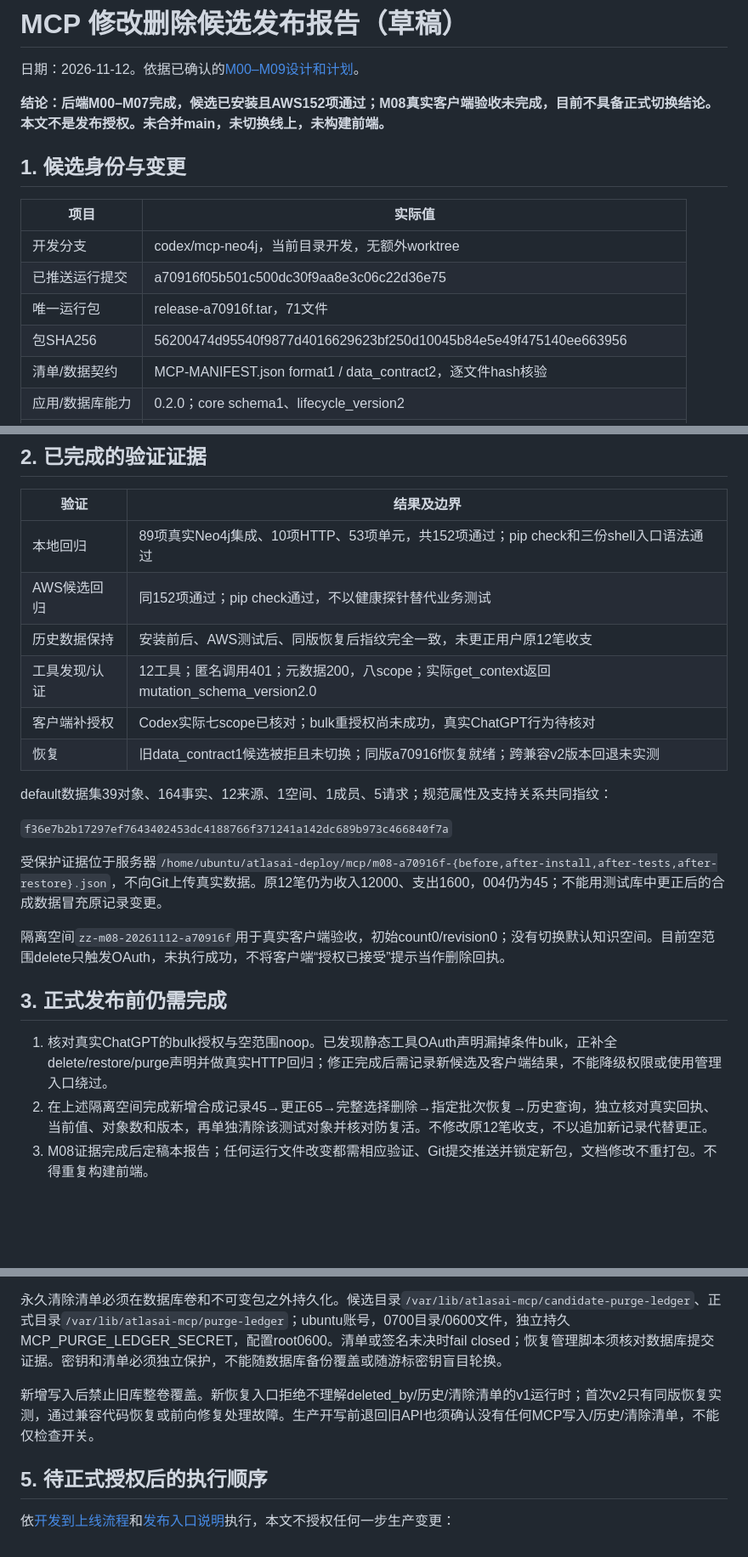
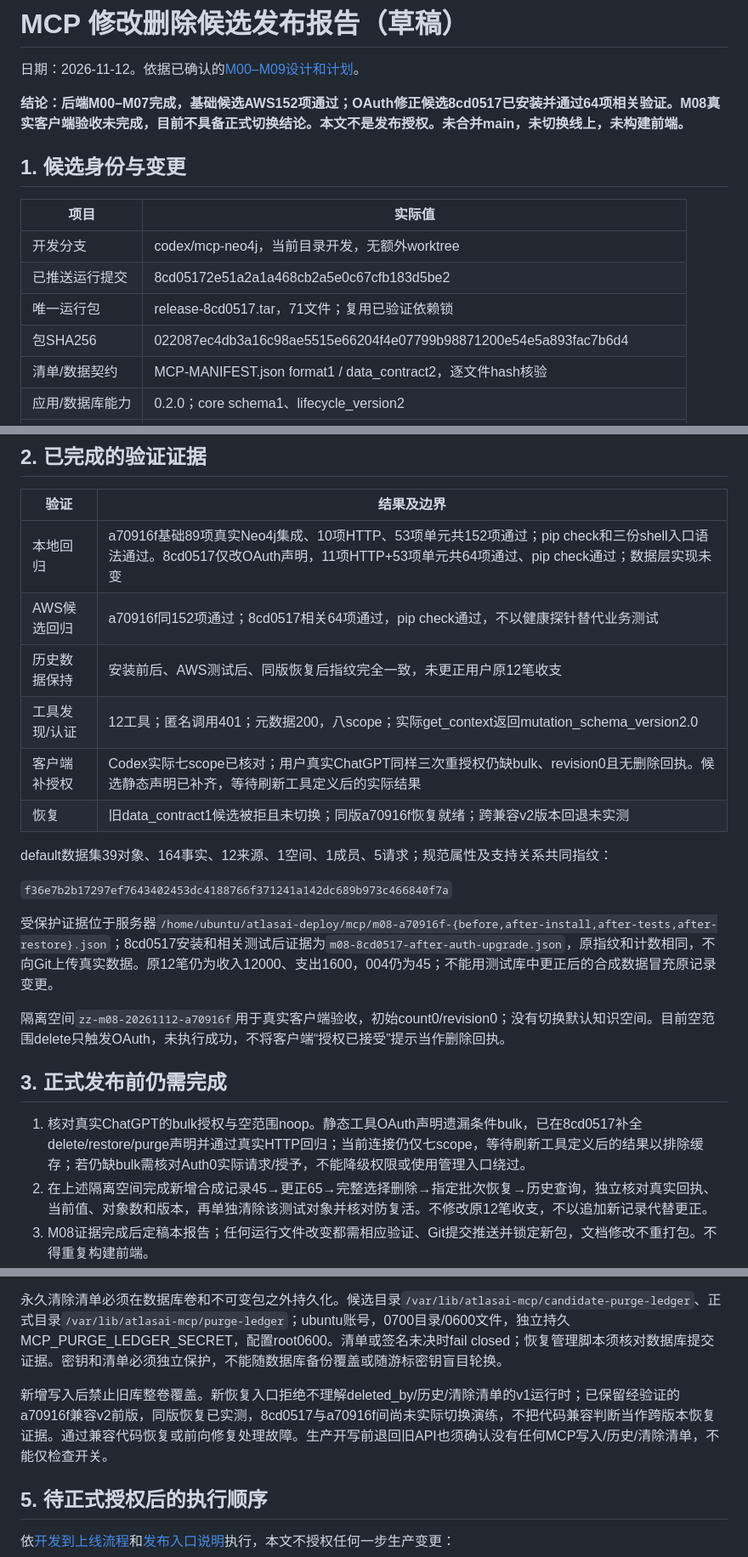
Before and after one commit to crgken/datavyx, a Markdown page: docs/50-运行记录/MCP修改删除候选发布报告-2026-11-12.md, 3 parts joined by grey strips. Shown at 85% size. Drawn GitHub-style; blank space fills up the shorter version.

```diff
--- a/docs/50-运行记录/MCP修改删除候选发布报告-2026-11-12.md
+++ b/docs/50-运行记录/MCP修改删除候选发布报告-2026-11-12.md
@@ -2,16 +2,16 @@
 
 日期：2026-11-12。依据已确认的[M00–M09设计和计划](../40-实施计划/AtlasAI知识管理MCP修改删除扩展方案与单元计划-2026-11-12.md)。
 
-**结论：后端M00–M07完成，候选已安装且AWS152项通过；M08真实客户端验收未完成，目前不具备正式切换结论。本文不是发布授权。未合并main，未切换线上，未构建前端。**
+**结论：后端M00–M07完成，基础候选AWS152项通过；OAuth修正候选8cd0517已安装并通过64项相关验证。M08真实客户端验收未完成，目前不具备正式切换结论。本文不是发布授权。未合并main，未切换线上，未构建前端。**
 
 ## 1. 候选身份与变更
 
 | 项目 | 实际值 |
 |---|---|
 | 开发分支 | codex/mcp-neo4j，当前目录开发，无额外worktree |
-| 已推送运行提交 | a70916f05b501c500dc30f9aa8e3c06c22d36e75 |
-| 唯一运行包 | release-a70916f.tar，71文件 |
-| 包SHA256 | 56200474d95540f9877d4016629623bf250d10045b84e5e49f475140ee663956 |
+| 已推送运行提交 | 8cd05172e51a2a1a468cb2a5e0c67cfb183d5be2 |
+| 唯一运行包 | release-8cd0517.tar，71文件；复用已验证依赖锁 |
+| 包SHA256 | 022087ec4db3a16c98ae5515e66204f4e07799b98871200e54e5a893fac7b6d4 |
 | 清单/数据契约 | MCP-MANIFEST.json format1 / data_contract2，逐文件hash核验 |
 | 应用/数据库能力 | 0.2.0；core schema1、lifecycle_version2 |
 | 候选入口 | https://kb.datavyx.com/mcp-candidate，8098 / 独立Neo4j17694 |
@@ -25,24 +25,24 @@
 
 | 验证 | 结果及边界 |
 |---|---|
-| 本地回归 | 89项真实Neo4j集成、10项HTTP、53项单元，共152项通过；pip check和三份shell入口语法通过 |
-| AWS候选回归 | 同152项通过；pip check通过，不以健康探针替代业务测试 |
+| 本地回归 | a70916f基础89项真实Neo4j集成、10项HTTP、53项单元共152项通过；pip check和三份shell入口语法通过。8cd0517仅改OAuth声明，11项HTTP+53项单元共64项通过、pip check通过；数据层实现未变 |
+| AWS候选回归 | a70916f同152项通过；8cd0517相关64项通过，pip check通过，不以健康探针替代业务测试 |
 | 历史数据保持 | 安装前后、AWS测试后、同版恢复后指纹完全一致，未更正用户原12笔收支 |
 | 工具发现/认证 | 12工具；匿名调用401；元数据200，八scope；实际get_context返回mutation_schema_version2.0 |
-| 客户端补授权 | Codex实际七scope已核对；bulk重授权尚未成功，真实ChatGPT行为待核对 |
+| 客户端补授权 | Codex实际七scope已核对；用户真实ChatGPT同样三次重授权仍缺bulk、revision0且无删除回执。候选静态声明已补齐，等待刷新工具定义后的实际结果 |
 | 恢复 | 旧data_contract1候选被拒且未切换；同版a70916f恢复就绪；跨兼容v2版本回退未实测 |
 
 default数据集39对象、164事实、12来源、1空间、1成员、5请求；规范属性及支持关系共同指纹：
 
 `f36e7b2b17297ef7643402453dc4188766f371241a142dc689b973c466840f7a`
 
-受保护证据位于服务器`/home/ubuntu/atlasai-deploy/mcp/m08-a70916f-{before,after-install,after-tests,after-restore}.json`，不向Git上传真实数据。原12笔仍为收入12000、支出1600，004仍为45；不能用测试库中更正后的合成数据冒充原记录变更。
+受保护证据位于服务器`/home/ubuntu/atlasai-deploy/mcp/m08-a70916f-{before,after-install,after-tests,after-restore}.json`；8cd0517安装和相关测试后证据为`m08-8cd0517-after-auth-upgrade.json`，原指纹和计数相同，不向Git上传真实数据。原12笔仍为收入12000、支出1600，004仍为45；不能用测试库中更正后的合成数据冒充原记录变更。
 
 隔离空间`zz-m08-20261112-a70916f`用于真实客户端验收，初始count0/revision0；没有切换默认知识空间。目前空范围delete只触发OAuth，未执行成功，不将客户端“授权已接受”提示当作删除回执。
 
 ## 3. 正式发布前仍需完成
 
-1. 核对真实ChatGPT的bulk授权与空范围noop。已发现静态工具OAuth声明漏掉条件bulk，正补全delete/restore/purge声明并做真实HTTP回归；修正完成后需记录新候选及客户端结果，不能降级权限或使用管理入口绕过。
+1. 核对真实ChatGPT的bulk授权与空范围noop。静态工具OAuth声明遗漏条件bulk，已在8cd0517补全delete/restore/purge声明并通过真实HTTP回归；当前连接仍仅七scope，等待刷新工具定义后的结果以排除缓存；若仍缺bulk需核对Auth0实际请求/授予，不能降级权限或使用管理入口绕过。
 2. 在上述隔离空间完成新增合成记录45→更正65→完整选择删除→指定批次恢复→历史查询，独立核对真实回执、当前值、对象数和版本，再单独清除该测试对象并核对防复活。不修改原12笔收支，不以追加新记录代替更正。
 3. M08证据完成后定稿本报告；任何运行文件改变都需相应验证、Git提交推送并锁定新包，文档修改不重打包。不得重复构建前端。
 4. 正式`https://kb.datavyx.com/mcp`的Auth0 API/resource、八scope、OAuth应用User-Delegated grants及精确回调仍需配置和真实授权核对；候选audience不能直接当正式audience。允许复用已授权客户端时也须明确授予正式API，不能因同域自动信任。
@@ -57,7 +57,7 @@ purge在新MCP规范库内清除内容与相关历史/来源/回执正文；清
 
 永久清除清单必须在数据库卷和不可变包之外持久化。候选目录`/var/lib/atlasai-mcp/candidate-purge-ledger`、正式目录`/var/lib/atlasai-mcp/purge-ledger`；ubuntu账号，0700目录/0600文件，独立持久MCP_PURGE_LEDGER_SECRET，配置root0600。清单或签名未决时fail closed；恢复管理脚本须核对数据库提交证据。密钥和清单必须独立保护，不能随数据库备份覆盖或随游标密钥盲目轮换。
 
-新增写入后禁止旧库整卷覆盖。新恢复入口拒绝不理解deleted_by/历史/清除清单的v1运行时；首次v2只有同版恢复实测，通过兼容代码恢复或前向修复处理故障。生产开写前退回旧API也须确认没有任何MCP写入/历史/清除清单，不能仅检查开关。
+新增写入后禁止旧库整卷覆盖。新恢复入口拒绝不理解deleted_by/历史/清除清单的v1运行时；已保留经验证的a70916f兼容v2前版，同版恢复已实测，8cd0517与a70916f间尚未实际切换演练，不把代码兼容判断当作跨版本恢复证据。通过兼容代码恢复或前向修复处理故障。生产开写前退回旧API也须确认没有任何MCP写入/历史/清除清单，不能仅检查开关。
 
 ## 5. 待正式授权后的执行顺序
 
```
Also changed, not shown: docs/50-运行记录/MCP修改删除开发进度-2026-11-12.md (+3 -1 lines).
